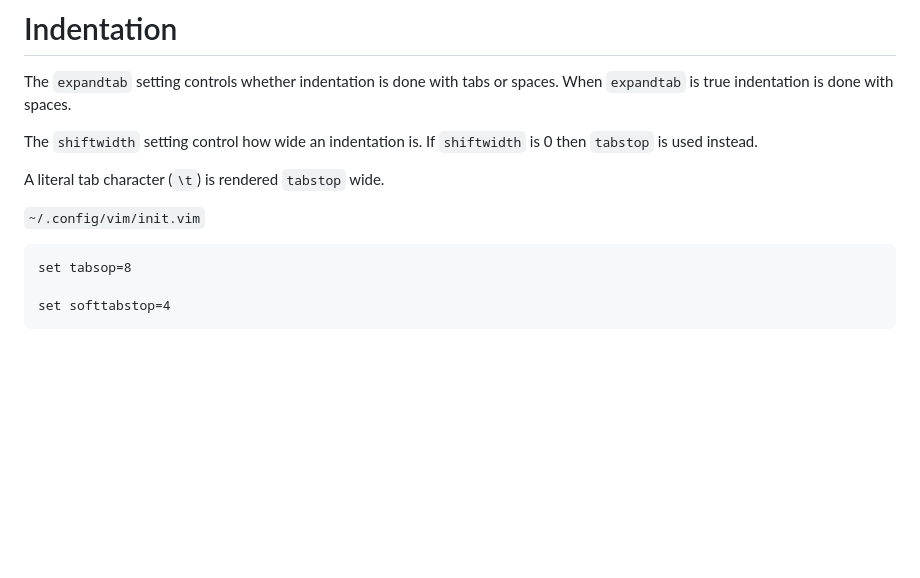
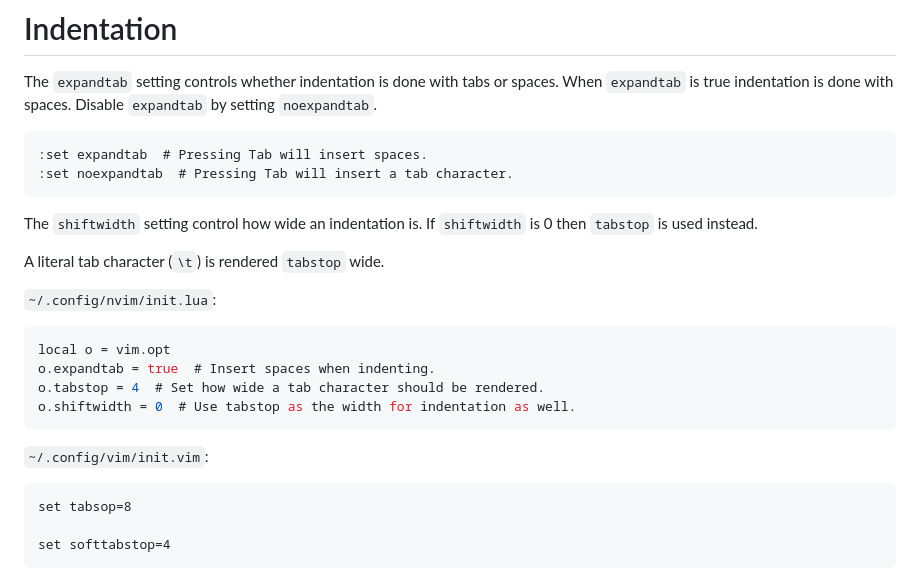
Before and after one commit to ibbles/LearningProgramming, a Markdown page: Neovim.md, the part around the change. Rendered like a GitHub page; blank space fills up the shorter version.

Commit message:
In Neovim, write about indentation

````diff
--- a/Neovim.md
+++ b/Neovim.md
@@ -380,13 +380,28 @@ Use `:w !SHELL_COMMAND` to write the current buffer's contents into the stdin of
 
 The `expandtab` setting controls whether indentation is done with tabs or spaces.
 When `expandtab` is true indentation is done with spaces.
+Disable `expandtab` by setting `noexpandtab`.
+
+```
+:set expandtab  # Pressing Tab will insert spaces.
+:set noexpandtab  # Pressing Tab will insert a tab character.
+```
 
 The `shiftwidth` setting control how wide an indentation is.
 If `shiftwidth` is 0 then `tabstop` is used instead.
 
 A literal tab character (`\t`) is rendered `tabstop`  wide.
 
-`~/.config/vim/init.vim`
+`~/.config/nvim/init.lua`:
+```lua
+local o = vim.opt
+o.expandtab = true  # Insert spaces when indenting.
+o.tabstop = 4  # Set how wide a tab character should be rendered.
+o.shiftwidth = 0  # Use tabstop as the width for indentation as well.
+```
+
+
+`~/.config/vim/init.vim`:
 ```
 set tabsop=8
 
````
